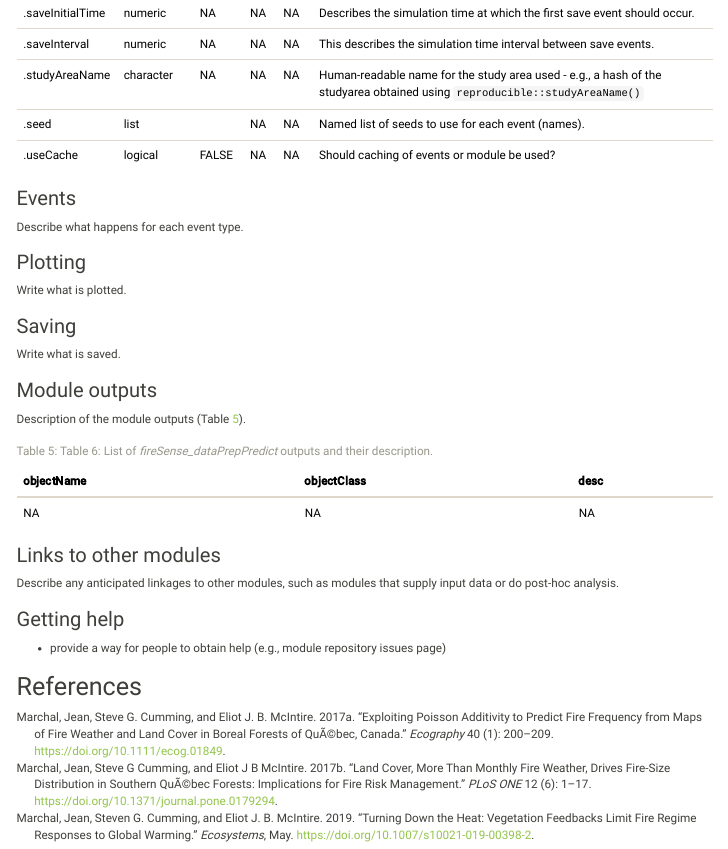
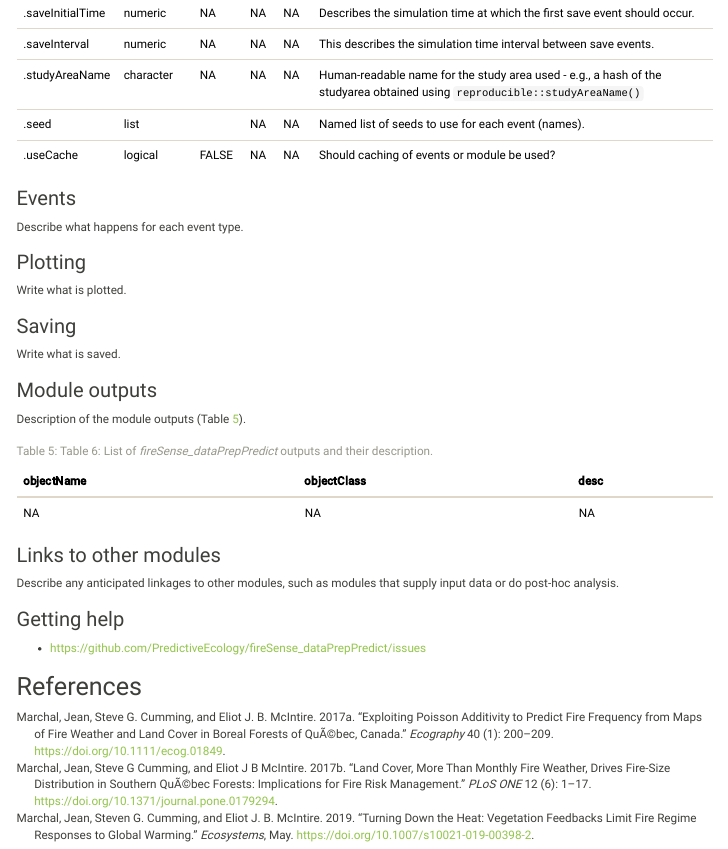
Before and after one commit to PredictiveEcology/fireSense_dataPrepPredict, an R Markdown document (fireSense_dataPrepPredict.Rmd): the page in a window 1100 px wide, from 870 px down. The pictures show the output file fireSense_dataPrepPredict.html that the author committed with the source, opened offline; menus at the side of the page are left out.

Commit message:
add TODOs and link to github issues

```diff
--- a/fireSense_dataPrepPredict.Rmd
+++ b/fireSense_dataPrepPredict.Rmd
@@ -100,11 +103,12 @@ knitr::kable(df_outputs, caption = "List of (ref:fireSense-dataPrepPredict) outp
 
 ### Links to other modules
 
+<!-- TODO: link to other fireSense modules -->
 Describe any anticipated linkages to other modules, such as modules that supply input data or do post-hoc analysis.
 
 ### Getting help
 
--   provide a way for people to obtain help (e.g., module repository issues page)
+- <https://github.com/PredictiveEcology/fireSense_dataPrepPredict/issues>
 
 ## References
 
```
Also changed, not shown: fireSense_dataPrepPredict.html, fireSense_dataPrepPredict.md, fireSense_dataPrepPredict.Rmd (3 more changed lines).
